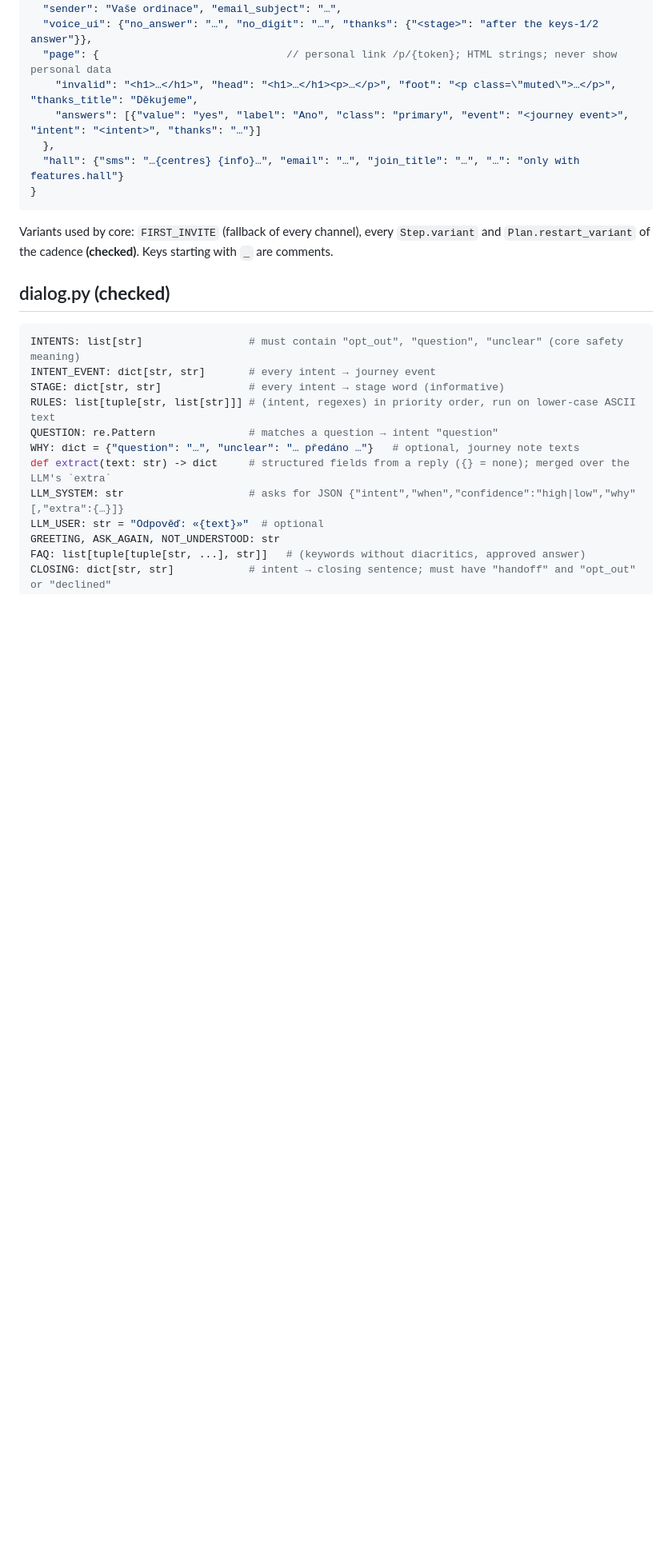
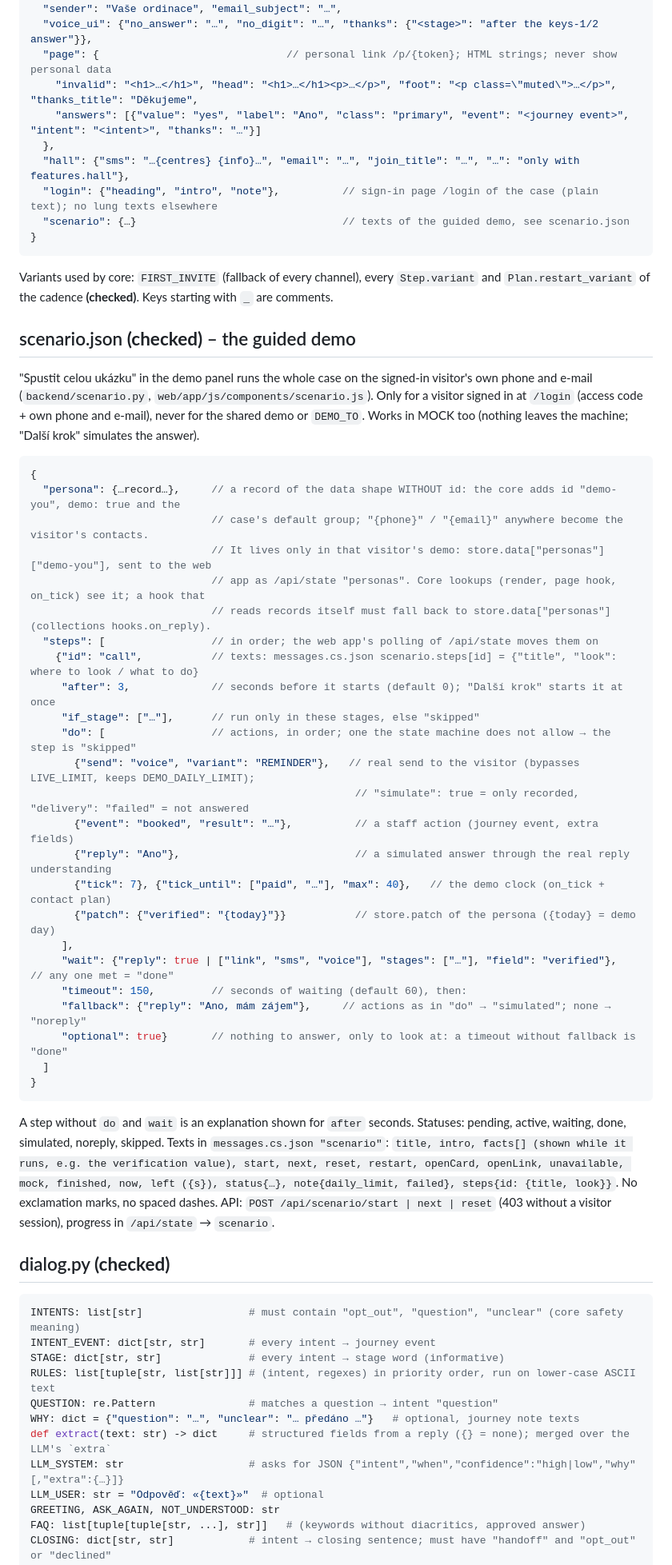
Before and after one commit to artigrib/rakathon2026, a Markdown page: cases/README.md, the part around one of its changes. Shown at 80% size. Drawn GitHub-style; blank space fills up the shorter version.

Commit message:
Docs: scenario.json contract, case landing and login texts; SMS_FORWARD, INTERNAL_TOKEN, CASE_LIVE and the guided demo in operations
Co-Authored-By: Claude Opus 5.5 <noreply@anthropic.com>
Claude-Session: https://claude.ai/code/session_01C3jPkfdAkEdUV3FNLBDWWL

````diff
--- a/cases/README.md
+++ b/cases/README.md
@@ -106,12 +108,54 @@ Every variant of every channel must render without a leftover `{…}` for sample
     "invalid": "<h1>…</h1>", "head": "<h1>…</h1><p>…</p>", "foot": "<p class=\"muted\">…</p>", "thanks_title": "Děkujeme",
     "answers": [{"value": "yes", "label": "Ano", "class": "primary", "event": "<journey event>", "intent": "<intent>", "thanks": "…"}]
   },
-  "hall": {"sms": "…{centres} {info}…", "email": "…", "join_title": "…", "…": "only with features.hall"}
+  "hall": {"sms": "…{centres} {info}…", "email": "…", "join_title": "…", "…": "only with features.hall"},
+  "login": {"heading", "intro", "note"},          // sign-in page /login of the case (plain text); no lung texts elsewhere
+  "scenario": {…}                                 // texts of the guided demo, see scenario.json
 }
 ```
 
 Variants used by core: `FIRST_INVITE` (fallback of every channel), every `Step.variant` and `Plan.restart_variant`
 of the cadence **(checked)**. Keys starting with `_` are comments.
+
+## scenario.json **(checked)** – the guided demo
+
+"Spustit celou ukázku" in the demo panel runs the whole case on the signed-in visitor's own phone and e-mail
+(`backend/scenario.py`, `web/app/js/components/scenario.js`). Only for a visitor signed in at `/login` (access code +
+own phone and e-mail), never for the shared demo or `DEMO_TO`. Works in MOCK too (nothing leaves the machine; "Další krok"
+simulates the answer).
+
+```jsonc
+{
+  "persona": {…record…},     // a record of the data shape WITHOUT id: the core adds id "demo-you", demo: true and the
+                             // case's default group; "{phone}" / "{email}" anywhere become the visitor's contacts.
+                             // It lives only in that visitor's demo: store.data["personas"]["demo-you"], sent to the web
+                             // app as /api/state "personas". Core lookups (render, page hook, on_tick) see it; a hook that
+                             // reads records itself must fall back to store.data["personas"] (collections hooks.on_reply).
+  "steps": [                 // in order; the web app's polling of /api/state moves them on
+    {"id": "call",           // texts: messages.cs.json scenario.steps[id] = {"title", "look": where to look / what to do}
+     "after": 3,             // seconds before it starts (default 0); "Další krok" starts it at once
+     "if_stage": ["…"],      // run only in these stages, else "skipped"
+     "do": [                 // actions, in order; one the state machine does not allow → the step is "skipped"
+       {"send": "voice", "variant": "REMINDER"},   // real send to the visitor (bypasses LIVE_LIMIT, keeps DEMO_DAILY_LIMIT);
+                                                    // "simulate": true = only recorded, "delivery": "failed" = not answered
+       {"event": "booked", "result": "…"},          // a staff action (journey event, extra fields)
+       {"reply": "Ano"},                            // a simulated answer through the real reply understanding
+       {"tick": 7}, {"tick_until": ["paid", "…"], "max": 40},   // the demo clock (on_tick + contact plan)
+       {"patch": {"verified": "{today}"}}           // store.patch of the persona ({today} = demo day)
+     ],
+     "wait": {"reply": true | ["link", "sms", "voice"], "stages": ["…"], "field": "verified"},  // any one met = "done"
+     "timeout": 150,         // seconds of waiting (default 60), then:
+     "fallback": {"reply": "Ano, mám zájem"},     // actions as in "do" → "simulated"; none → "noreply"
+     "optional": true}       // nothing to answer, only to look at: a timeout without fallback is "done"
+  ]
+}
+```
+
+A step without `do` and `wait` is an explanation shown for `after` seconds. Statuses: pending, active, waiting, done,
+simulated, noreply, skipped. Texts in `messages.cs.json "scenario"`: `title, intro, facts[] (shown while it runs, e.g. the
+verification value), start, next, reset, restart, openCard, openLink, unavailable, mock, finished, now, left ({s}),
+status{…}, note{daily_limit, failed}, steps{id: {title, look}}`. No exclamation marks, no spaced dashes.
+API: `POST /api/scenario/start | next | reset` (403 without a visitor session), progress in `/api/state` → `scenario`.
 
 ## dialog.py **(checked)**
 
````
Also changed, not shown: other parts of cases/README.md (+2 -0 lines), deploy/OPERATIONS.md (+22 -0 lines).
